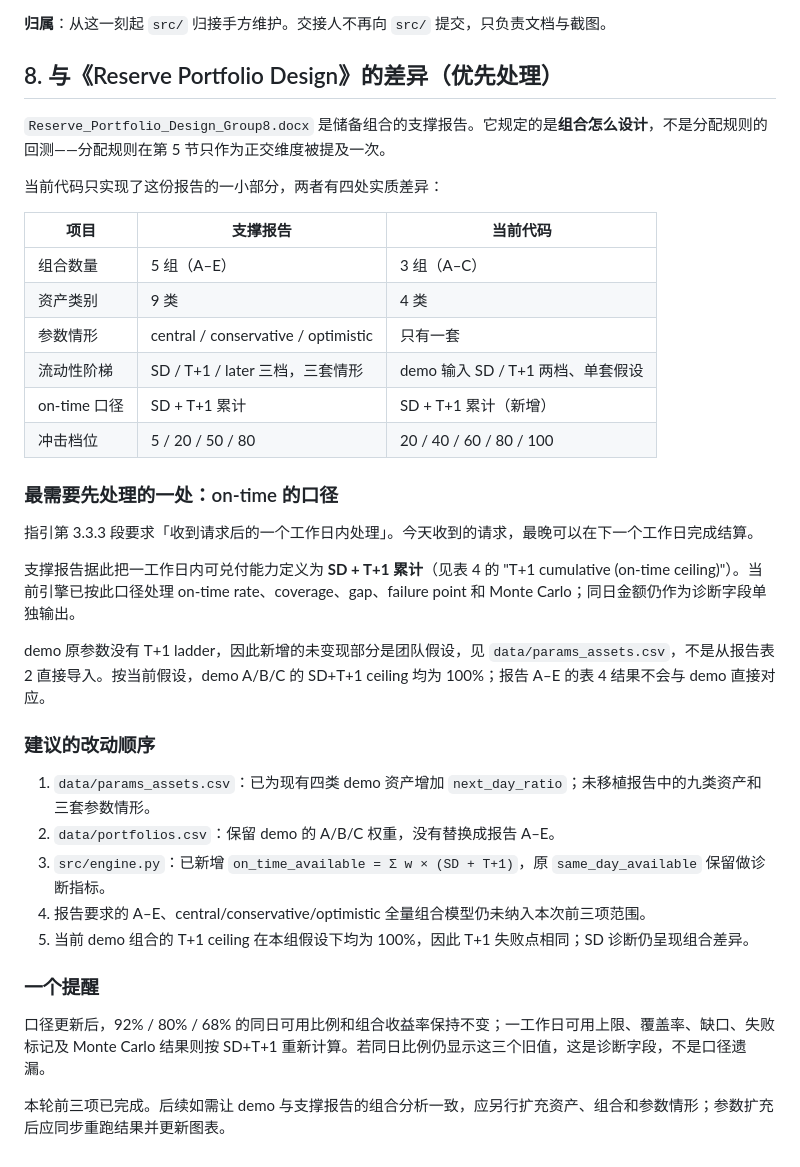
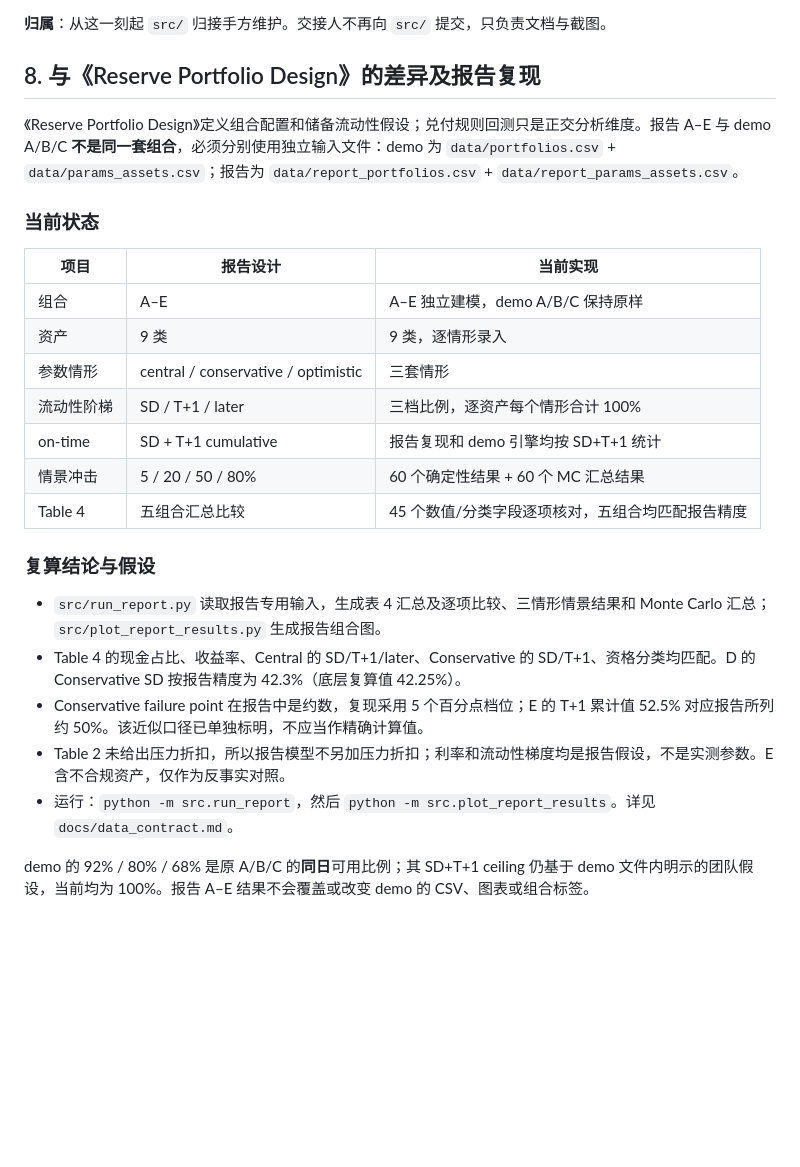
Before and after one commit to YunhaoZzzz/ftec5510-stablecoin-redemption-group8, a Markdown page: docs/handover.md, the part around the change. GitHub-like rendering; blank space fills up the shorter version.

```diff
--- a/docs/handover.md
+++ b/docs/handover.md
@@ -90,39 +90,28 @@ streamlit run app.py
 
 **归属**：从这一刻起 `src/` 归接手方维护。交接人不再向 `src/` 提交，只负责文档与截图。
 
-## 8. 与《Reserve Portfolio Design》的差异（优先处理）
+## 8. 与《Reserve Portfolio Design》的差异及报告复现
 
-`Reserve_Portfolio_Design_Group8.docx` 是储备组合的支撑报告。它规定的是**组合怎么设计**，不是分配规则的回测——分配规则在第 5 节只作为正交维度被提及一次。
+《Reserve Portfolio Design》定义组合配置和储备流动性假设；兑付规则回测只是正交分析维度。报告 A–E 与 demo A/B/C **不是同一套组合**，必须分别使用独立输入文件：demo 为 `data/portfolios.csv` + `data/params_assets.csv`；报告为 `data/report_portfolios.csv` + `data/report_params_assets.csv`。
 
-当前代码只实现了这份报告的一小部分，两者有四处实质差异：
+### 当前状态
 
-| 项目 | 支撑报告 | 当前代码 |
+| 项目 | 报告设计 | 当前实现 |
 |---|---|---|
-| 组合数量 | 5 组（A–E） | 3 组（A–C） |
-| 资产类别 | 9 类 | 4 类 |
-| 参数情形 | central / conservative / optimistic | 只有一套 |
-| 流动性阶梯 | SD / T+1 / later 三档，三套情形 | demo 输入 SD / T+1 两档、单套假设 |
-| on-time 口径 | SD + T+1 累计 | SD + T+1 累计（新增） |
-| 冲击档位 | 5 / 20 / 50 / 80 | 20 / 40 / 60 / 80 / 100 |
+| 组合 | A–E | A–E 独立建模，demo A/B/C 保持原样 |
+| 资产 | 9 类 | 9 类，逐情形录入 |
+| 参数情形 | central / conservative / optimistic | 三套情形 |
+| 流动性阶梯 | SD / T+1 / later | 三档比例，逐资产每个情形合计 100% |
+| on-time | SD + T+1 cumulative | 报告复现和 demo 引擎均按 SD+T+1 统计 |
+| 情景冲击 | 5 / 20 / 50 / 80% | 60 个确定性结果 + 60 个 MC 汇总结果 |
+| Table 4 | 五组合汇总比较 | 45 个数值/分类字段逐项核对，五组合均匹配报告精度 |
 
-### 最需要先处理的一处：on-time 的口径
+### 复算结论与假设
 
-指引第 3.3.3 段要求「收到请求后的一个工作日内处理」。今天收到的请求，最晚可以在下一个工作日完成结算。
+- `src/run_report.py` 读取报告专用输入，生成表 4 汇总及逐项比较、三情形情景结果和 Monte Carlo 汇总；`src/plot_report_results.py` 生成报告组合图。
+- Table 4 的现金占比、收益率、Central 的 SD/T+1/later、Conservative 的 SD/T+1、资格分类均匹配。D 的 Conservative SD 按报告精度为 42.3%（底层复算值 42.25%）。
+- Conservative failure point 在报告中是约数，复现采用 5 个百分点档位；E 的 T+1 累计值 52.5% 对应报告所列约 50%。该近似口径已单独标明，不应当作精确计算值。
+- Table 2 未给出压力折扣，所以报告模型不另加压力折扣；利率和流动性梯度均是报告假设，不是实测参数。E 含不合规资产，仅作为反事实对照。
+- 运行：`python -m src.run_report`，然后 `python -m src.plot_report_results`。详见 `docs/data_contract.md`。
 
-支撑报告据此把一工作日内可兑付能力定义为 **SD + T+1 累计**（见表 4 的 "T+1 cumulative (on-time ceiling)"）。当前引擎已按此口径处理 on-time rate、coverage、gap、failure point 和 Monte Carlo；同日金额仍作为诊断字段单独输出。
-
-demo 原参数没有 T+1 ladder，因此新增的未变现部分是团队假设，见 `data/params_assets.csv`，不是从报告表 2 直接导入。按当前假设，demo A/B/C 的 SD+T+1 ceiling 均为 100%；报告 A–E 的表 4 结果不会与 demo 直接对应。
-
-### 建议的改动顺序
-
-1. `data/params_assets.csv`：已为现有四类 demo 资产增加 `next_day_ratio`；未移植报告中的九类资产和三套参数情形。
-2. `data/portfolios.csv`：保留 demo 的 A/B/C 权重，没有替换成报告 A–E。
-3. `src/engine.py`：已新增 `on_time_available = Σ w × (SD + T+1)`，原 `same_day_available` 保留做诊断指标。
-4. 报告要求的 A–E、central/conservative/optimistic 全量组合模型仍未纳入本次前三项范围。
-5. 当前 demo 组合的 T+1 ceiling 在本组假设下均为 100%，因此 T+1 失败点相同；SD 诊断仍呈现组合差异。
-
-### 一个提醒
-
-口径更新后，92% / 80% / 68% 的同日可用比例和组合收益率保持不变；一工作日可用上限、覆盖率、缺口、失败标记及 Monte Carlo 结果则按 SD+T+1 重新计算。若同日比例仍显示这三个旧值，这是诊断字段，不是口径遗漏。
-
-本轮前三项已完成。后续如需让 demo 与支撑报告的组合分析一致，应另行扩充资产、组合和参数情形；参数扩充后应同步重跑结果并更新图表。
+demo 的 92% / 80% / 68% 是原 A/B/C 的**同日**可用比例；其 SD+T+1 ceiling 仍基于 demo 文件内明示的团队假设，当前均为 100%。报告 A–E 结果不会覆盖或改变 demo 的 CSV、图表或组合标签。
```
Also changed, not shown: README.md (+22 -1 lines), docs/data_contract.md (+24 -0 lines), outputs/report_portfolio_liquidity.png (added), 10 other files.
